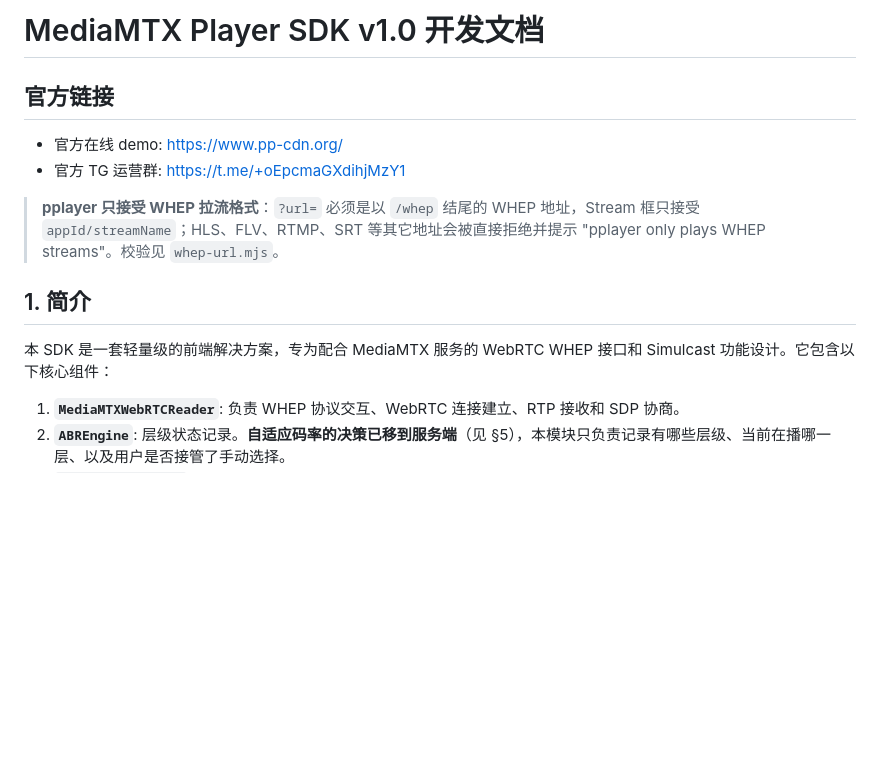
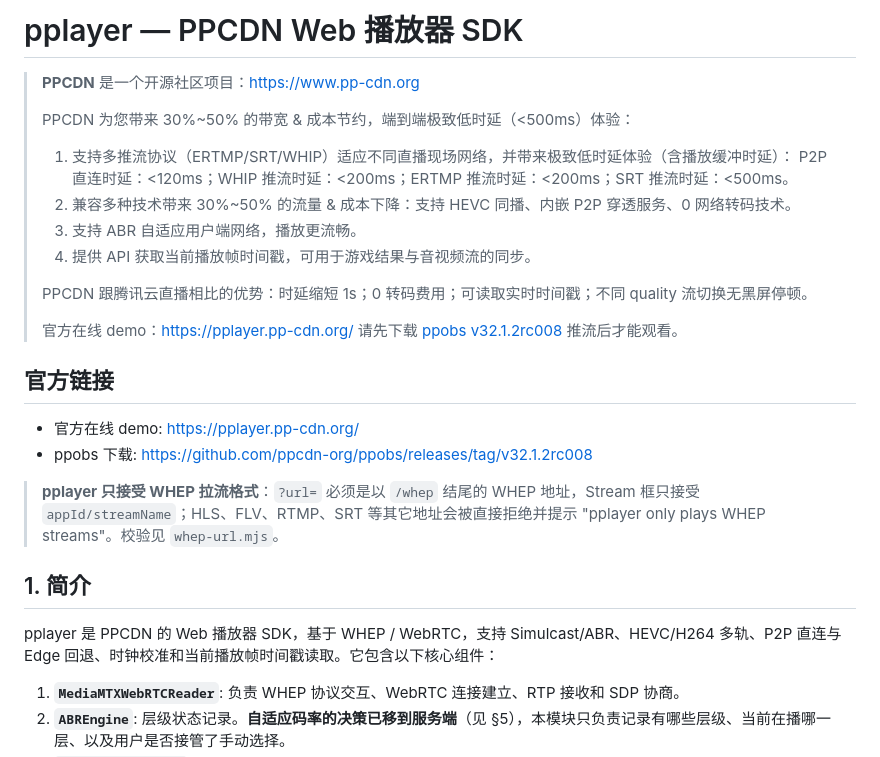
Before and after one commit to ppcdn-org/pplayer, a Markdown page: readme.md, the part around one of its changes. Drawn GitHub-style; blank space fills up the shorter version.

```diff
--- a/readme.md
+++ b/readme.md
@@ -1,14 +1,29 @@
-# MediaMTX Player SDK v1.0 开发文档
+# pplayer — PPCDN Web 播放器 SDK
+
+> **PPCDN** 是一个开源社区项目：<https://www.pp-cdn.org>
+>
+> PPCDN 为您带来 30%~50% 的带宽 & 成本节约，端到端极致低时延（<500ms）体验：
+>
+> 1. 支持多推流协议（ERTMP/SRT/WHIP）适应不同直播现场网络，并带来极致低时延体验（含播放缓冲时延）：
+>    P2P 直连时延：<120ms；WHIP 推流时延：<200ms；ERTMP 推流时延：<200ms；SRT 推流时延：<500ms。
+> 2. 兼容多种技术带来 30%~50% 的流量 & 成本下降：支持 HEVC 同播、内嵌 P2P 穿透服务、0 网络转码技术。
+> 3. 支持 ABR 自适应用户端网络，播放更流畅。
+> 4. 提供 API 获取当前播放帧时间戳，可用于游戏结果与音视频流的同步。
+>
+> PPCDN 跟腾讯云直播相比的优势：时延缩短 1s；0 转码费用；可读取实时时间戳；不同 quality 流切换无黑屏停顿。
+>
+> 官方在线 demo：<https://pplayer.pp-cdn.org/>
+> 请先下载 [ppobs v32.1.2rc008](https://github.com/ppcdn-org/ppobs/releases/tag/v32.1.2rc008) 推流后才能观看。
 
 ## 官方链接
 
-- 官方在线 demo: <https://www.pp-cdn.org/>
-- 官方 TG 运营群: <https://t.me/+oEpcmaGXdihjMzY1>
+- 官方在线 demo: <https://pplayer.pp-cdn.org/>
+- ppobs 下载: <https://github.com/ppcdn-org/ppobs/releases/tag/v32.1.2rc008>
 
 > **pplayer 只接受 WHEP 拉流格式**：`?url=` 必须是以 `/whep` 结尾的 WHEP 地址，Stream 框只接受 `appId/streamName`；HLS、FLV、RTMP、SRT 等其它地址会被直接拒绝并提示 "pplayer only plays WHEP streams"。校验见 `whep-url.mjs`。
 
 ## 1. 简介
-本 SDK 是一套轻量级的前端解决方案，专为配合 MediaMTX 服务的 WebRTC WHEP 接口和 Simulcast 功能设计。它包含以下核心组件：
+pplayer 是 PPCDN 的 Web 播放器 SDK，基于 WHEP / WebRTC，支持 Simulcast/ABR、HEVC/H264 多轨、P2P 直连与 Edge 回退、时钟校准和当前播放帧时间戳读取。它包含以下核心组件：
 1.  **`MediaMTXWebRTCReader`**: 负责 WHEP 协议交互、WebRTC 连接建立、RTP 接收和 SDP 协商。
 2.  **`ABREngine`**: 层级状态记录。**自适应码率的决策已移到服务端**（见 §5），本模块只负责记录有哪些层级、当前在播哪一层、以及用户是否接管了手动选择。
 3.  **`MMXControlClient`** (内部): 负责 WebSocket 信令通道，与服务端进行层级切换通信。
```
Also changed, not shown: other parts of readme.md (+42 -3 lines).
